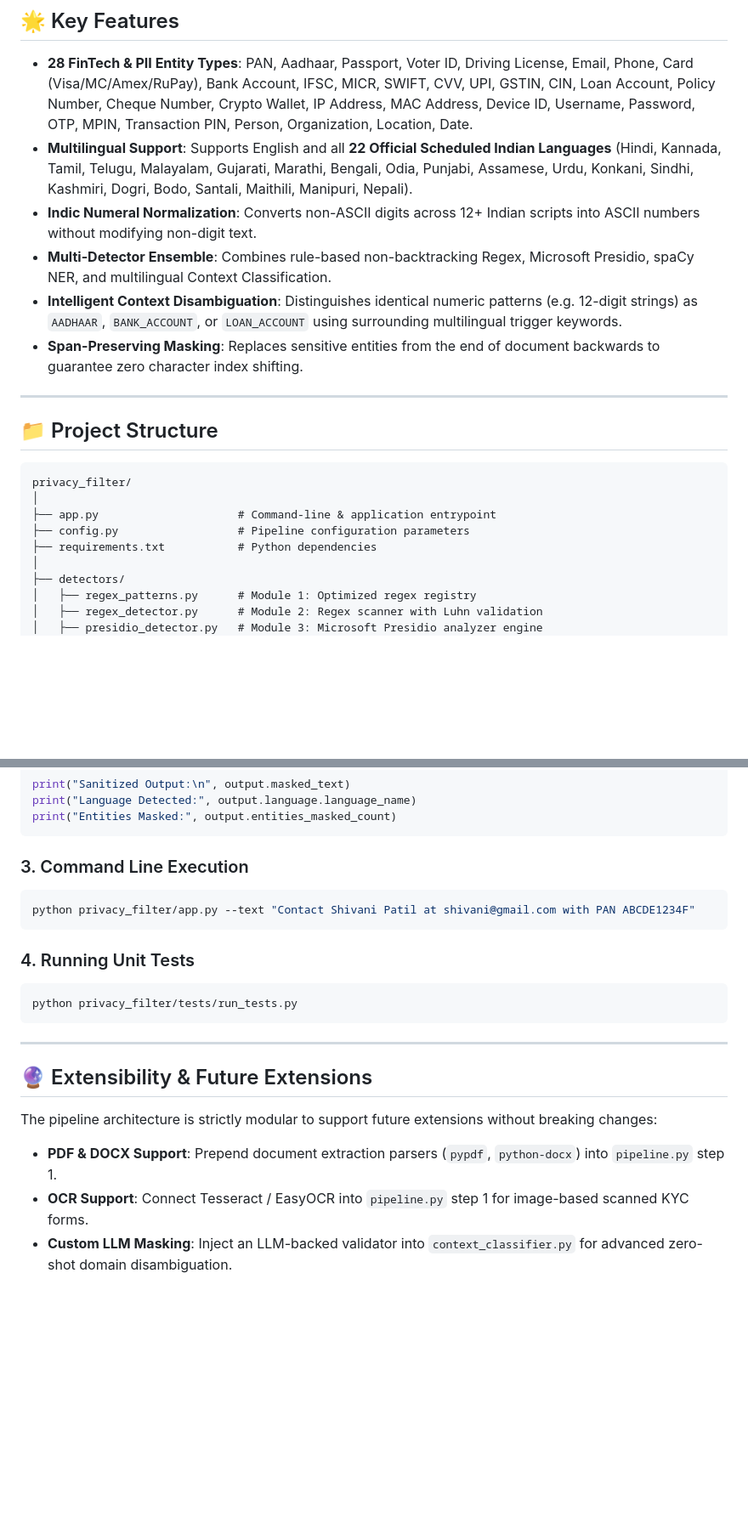
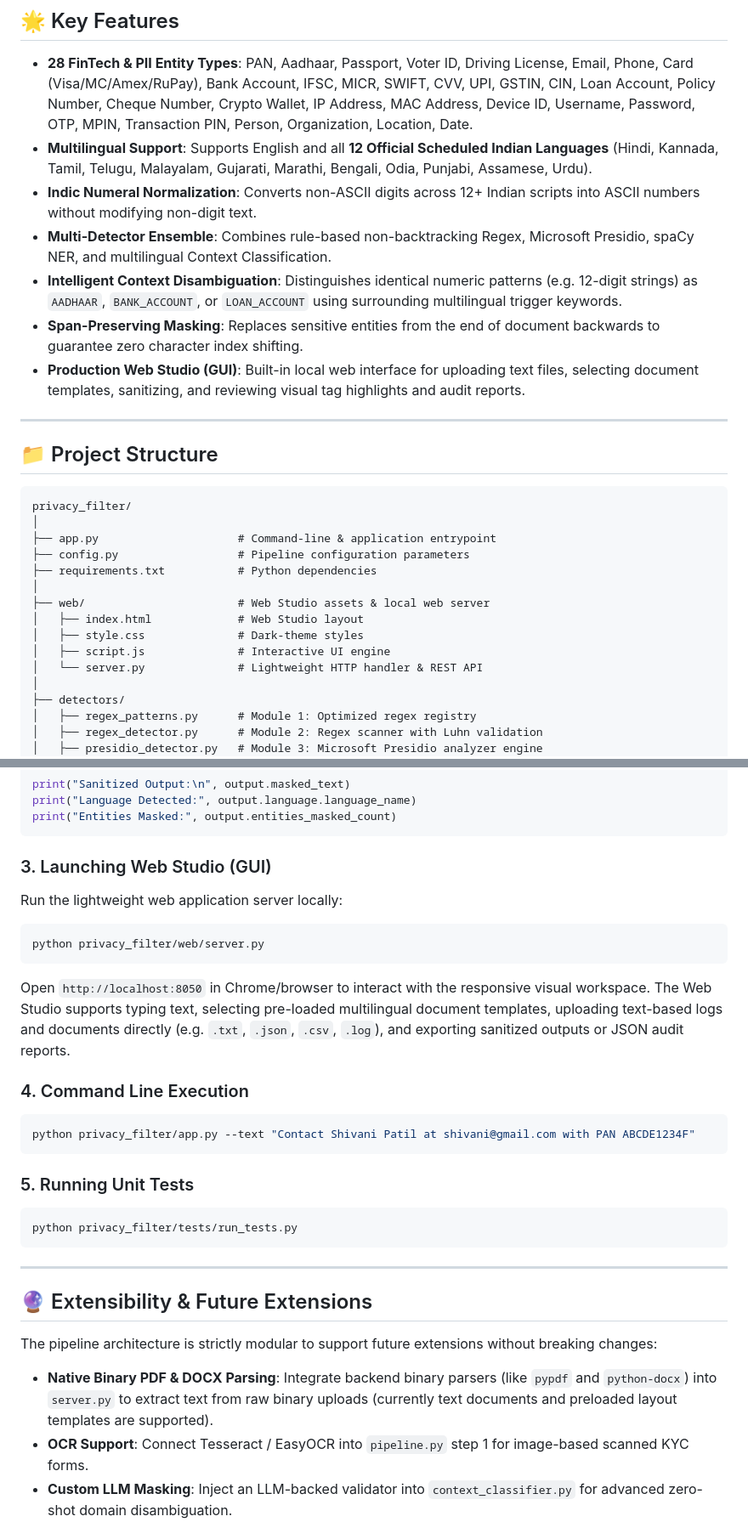
Before and after one commit to shivani-sameer-patil/Fintech-Privacy-Filter, a Markdown page: privacy_filter/README.md, 2 parts joined by grey strips. Shown at 85% size. Drawn GitHub-style; blank space fills up the shorter version.

Commit message:
docs: document Web Studio local server and clarify document uploading capabilities

````diff
--- a/privacy_filter/README.md
+++ b/privacy_filter/README.md
@@ -6,11 +6,12 @@ An intelligent preprocessing pipeline designed to detect and mask Personally Ide
 
 ## 🌟 Key Features
 - **28 FinTech & PII Entity Types**: PAN, Aadhaar, Passport, Voter ID, Driving License, Email, Phone, Card (Visa/MC/Amex/RuPay), Bank Account, IFSC, MICR, SWIFT, CVV, UPI, GSTIN, CIN, Loan Account, Policy Number, Cheque Number, Crypto Wallet, IP Address, MAC Address, Device ID, Username, Password, OTP, MPIN, Transaction PIN, Person, Organization, Location, Date.
-- **Multilingual Support**: Supports English and all **22 Official Scheduled Indian Languages** (Hindi, Kannada, Tamil, Telugu, Malayalam, Gujarati, Marathi, Bengali, Odia, Punjabi, Assamese, Urdu, Konkani, Sindhi, Kashmiri, Dogri, Bodo, Santali, Maithili, Manipuri, Nepali).
+- **Multilingual Support**: Supports English and all **12 Official Scheduled Indian Languages** (Hindi, Kannada, Tamil, Telugu, Malayalam, Gujarati, Marathi, Bengali, Odia, Punjabi, Assamese, Urdu).
 - **Indic Numeral Normalization**: Converts non-ASCII digits across 12+ Indian scripts into ASCII numbers without modifying non-digit text.
 - **Multi-Detector Ensemble**: Combines rule-based non-backtracking Regex, Microsoft Presidio, spaCy NER, and multilingual Context Classification.
 - **Intelligent Context Disambiguation**: Distinguishes identical numeric patterns (e.g. 12-digit strings) as `AADHAAR`, `BANK_ACCOUNT`, or `LOAN_ACCOUNT` using surrounding multilingual trigger keywords.
 - **Span-Preserving Masking**: Replaces sensitive entities from the end of document backwards to guarantee zero character index shifting.
+- **Production Web Studio (GUI)**: Built-in local web interface for uploading text files, selecting document templates, sanitizing, and reviewing visual tag highlights and audit reports.
 
 ---
 
@@ -22,6 +23,12 @@ privacy_filter/
 ├── app.py                     # Command-line & application entrypoint
 ├── config.py                  # Pipeline configuration parameters
 ├── requirements.txt           # Python dependencies
+│
+├── web/                       # Web Studio assets & local web server
+│   ├── index.html             # Web Studio layout
+│   ├── style.css              # Dark-theme styles
+│   ├── script.js              # Interactive UI engine
+│   └── server.py              # Lightweight HTTP handler & REST API
 │
 ├── detectors/
 │   ├── regex_patterns.py      # Module 1: Optimized regex registry
@@ -95,12 +102,19 @@ print("Language Detected:", output.language.language_name)
 print("Entities Masked:", output.entities_masked_count)
 ```
 
-### 3. Command Line Execution
+### 3. Launching Web Studio (GUI)
+Run the lightweight web application server locally:
+```bash
+python privacy_filter/web/server.py
+```
+Open `http://localhost:8050` in Chrome/browser to interact with the responsive visual workspace. The Web Studio supports typing text, selecting pre-loaded multilingual document templates, uploading text-based logs and documents directly (e.g. `.txt`, `.json`, `.csv`, `.log`), and exporting sanitized outputs or JSON audit reports.
+
+### 4. Command Line Execution
 ```bash
 python privacy_filter/app.py --text "Contact Shivani Patil at shivani@gmail.com with PAN ABCDE1234F"
 ```
 
-### 4. Running Unit Tests
+### 5. Running Unit Tests
 ```bash
 python privacy_filter/tests/run_tests.py
 ```
@@ -109,6 +123,6 @@ python privacy_filter/tests/run_tests.py
 
 ## 🔮 Extensibility & Future Extensions
 The pipeline architecture is strictly modular to support future extensions without breaking changes:
-- **PDF & DOCX Support**: Prepend document extraction parsers (`pypdf`, `python-docx`) into `pipeline.py` step 1.
+- **Native Binary PDF & DOCX Parsing**: Integrate backend binary parsers (like `pypdf` and `python-docx`) into `server.py` to extract text from raw binary uploads (currently text documents and preloaded layout templates are supported).
 - **OCR Support**: Connect Tesseract / EasyOCR into `pipeline.py` step 1 for image-based scanned KYC forms.
 - **Custom LLM Masking**: Inject an LLM-backed validator into `context_classifier.py` for advanced zero-shot domain disambiguation.
````
